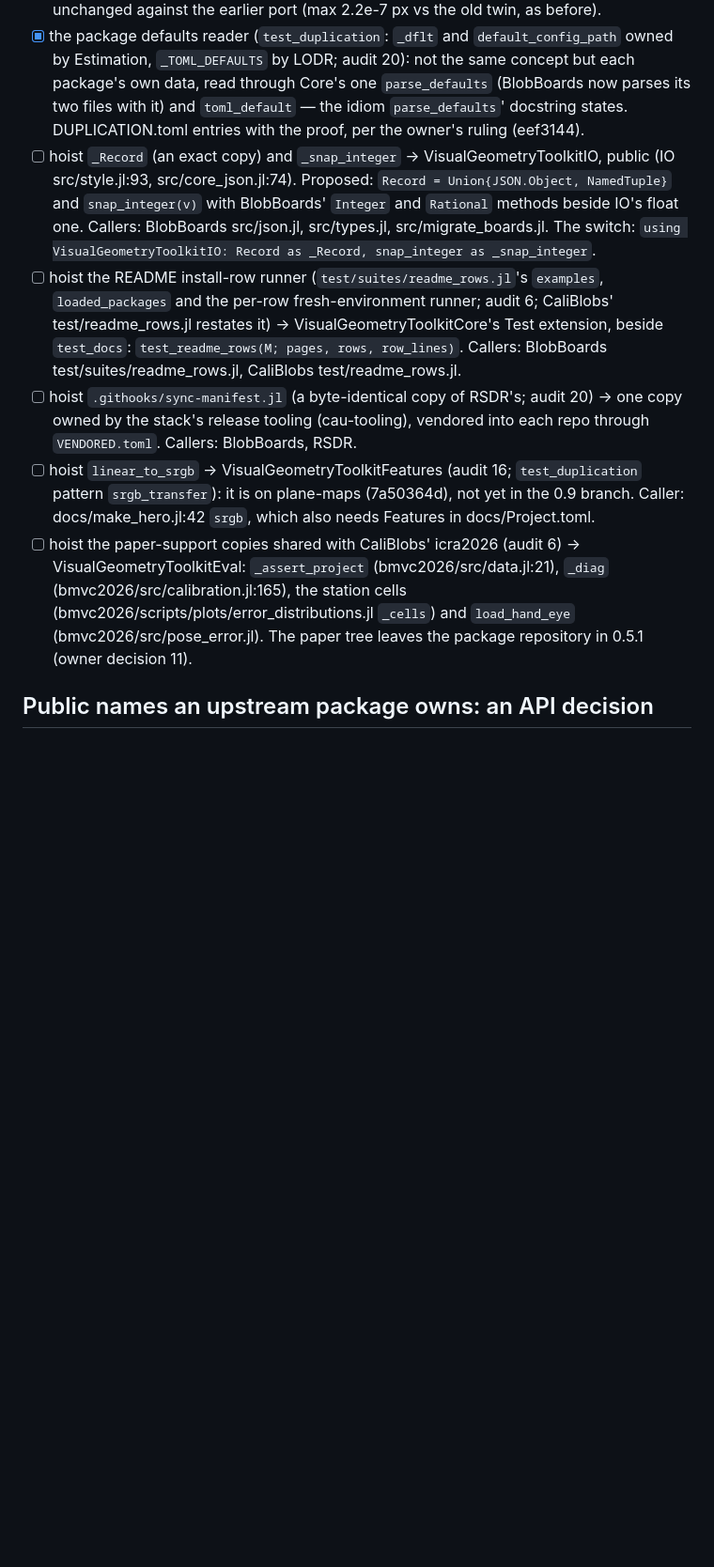
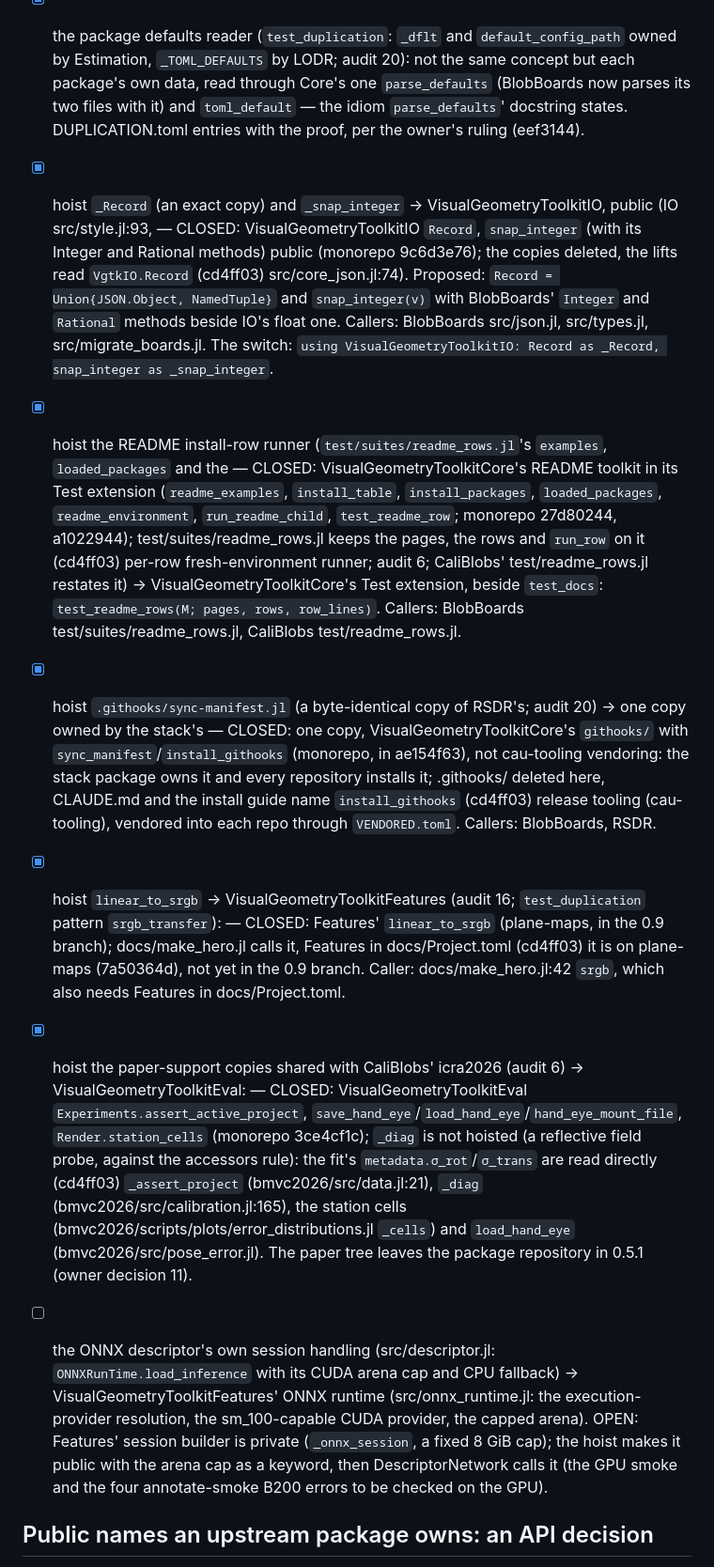
Before and after one commit to VisualGeometryToolkit/BlobBoards.jl, a Markdown page: .release/duplication-checklist.md, the part around one of its changes. Shown at 94% size. Rendered like a GitHub page; blank space fills up the shorter version.

Commit message:
Checklist: the hoists into the stack closed with their commits; the ONNX runtime switch open (temporary [sources] to vgtk-hoists)

```diff
--- a/.release/duplication-checklist.md
+++ b/.release/duplication-checklist.md
@@ -46,23 +46,25 @@ item says what it waits for. The release leg refuses while any `- [ ]` line is l
   `_TOML_DEFAULTS` by LODR; audit 20): not the same concept but each package's own data, read through Core's one
   `parse_defaults` (BlobBoards now parses its two files with it) and `toml_default` — the idiom `parse_defaults`'
   docstring states. DUPLICATION.toml entries with the proof, per the owner's ruling (eef3144).
-- [ ] hoist `_Record` (an exact copy) and `_snap_integer` → VisualGeometryToolkitIO, public (IO src/style.jl:93,
+- [x] hoist `_Record` (an exact copy) and `_snap_integer` → VisualGeometryToolkitIO, public (IO src/style.jl:93, — CLOSED: VisualGeometryToolkitIO `Record`, `snap_integer` (with its Integer and Rational methods) public (monorepo 9c6d3e76); the copies deleted, the lifts read `VgtkIO.Record` (cd4ff03)
   src/core_json.jl:74). Proposed: `Record = Union{JSON.Object, NamedTuple}` and `snap_integer(v)` with BlobBoards'
   `Integer` and `Rational` methods beside IO's float one. Callers: BlobBoards src/json.jl, src/types.jl,
   src/migrate_boards.jl. The switch: `using VisualGeometryToolkitIO: Record as _Record, snap_integer as _snap_integer`.
-- [ ] hoist the README install-row runner (`test/suites/readme_rows.jl`'s `examples`, `loaded_packages` and the
+- [x] hoist the README install-row runner (`test/suites/readme_rows.jl`'s `examples`, `loaded_packages` and the — CLOSED: VisualGeometryToolkitCore's README toolkit in its Test extension (`readme_examples`, `install_table`, `install_packages`, `loaded_packages`, `readme_environment`, `run_readme_child`, `test_readme_row`; monorepo 27d80244, a1022944); test/suites/readme_rows.jl keeps the pages, the rows and `run_row` on it (cd4ff03)
   per-row fresh-environment runner; audit 6; CaliBlobs' test/readme_rows.jl restates it) → VisualGeometryToolkitCore's
   Test extension, beside `test_docs`: `test_readme_rows(M; pages, rows, row_lines)`. Callers: BlobBoards
   test/suites/readme_rows.jl, CaliBlobs test/readme_rows.jl.
-- [ ] hoist `.githooks/sync-manifest.jl` (a byte-identical copy of RSDR's; audit 20) → one copy owned by the stack's
+- [x] hoist `.githooks/sync-manifest.jl` (a byte-identical copy of RSDR's; audit 20) → one copy owned by the stack's — CLOSED: one copy, VisualGeometryToolkitCore's `githooks/` with `sync_manifest`/`install_githooks` (monorepo, in ae154f63), not cau-tooling vendoring: the stack package owns it and every repository installs it; .githooks/ deleted here, CLAUDE.md and the install guide name `install_githooks` (cd4ff03)
   release tooling (cau-tooling), vendored into each repo through `VENDORED.toml`. Callers: BlobBoards, RSDR.
-- [ ] hoist `linear_to_srgb` → VisualGeometryToolkitFeatures (audit 16; `test_duplication` pattern `srgb_transfer`):
+- [x] hoist `linear_to_srgb` → VisualGeometryToolkitFeatures (audit 16; `test_duplication` pattern `srgb_transfer`): — CLOSED: Features' `linear_to_srgb` (plane-maps, in the 0.9 branch); docs/make_hero.jl calls it, Features in docs/Project.toml (cd4ff03)
   it is on plane-maps (7a50364d), not yet in the 0.9 branch. Caller: docs/make_hero.jl:42 `srgb`, which also needs
   Features in docs/Project.toml.
-- [ ] hoist the paper-support copies shared with CaliBlobs' icra2026 (audit 6) → VisualGeometryToolkitEval:
+- [x] hoist the paper-support copies shared with CaliBlobs' icra2026 (audit 6) → VisualGeometryToolkitEval: — CLOSED: VisualGeometryToolkitEval `Experiments.assert_active_project`, `save_hand_eye`/`load_hand_eye`/`hand_eye_mount_file`, `Render.station_cells` (monorepo 3ce4cf1c); `_diag` is not hoisted (a reflective field probe, against the accessors rule): the fit's `metadata.σ_rot`/`σ_trans` are read directly (cd4ff03)
   `_assert_project` (bmvc2026/src/data.jl:21), `_diag` (bmvc2026/src/calibration.jl:165), the station cells
   (bmvc2026/scripts/plots/error_distributions.jl `_cells`) and `load_hand_eye` (bmvc2026/src/pose_error.jl). The
   paper tree leaves the package repository in 0.5.1 (owner decision 11).
+
+- [ ] the ONNX descriptor's own session handling (src/descriptor.jl: `ONNXRunTime.load_inference` with its CUDA arena cap and CPU fallback) → VisualGeometryToolkitFeatures' ONNX runtime (src/onnx_runtime.jl: the execution-provider resolution, the sm_100-capable CUDA provider, the capped arena). OPEN: Features' session builder is private (`_onnx_session`, a fixed 8 GiB cap); the hoist makes it public with the arena cap as a keyword, then DescriptorNetwork calls it (the GPU smoke and the four annotate-smoke B200 errors to be checked on the GPU).
 
 ## Public names an upstream package owns: an API decision
 
```
Also changed, not shown: other parts of .release/duplication-checklist.md (+1 -1 lines).
